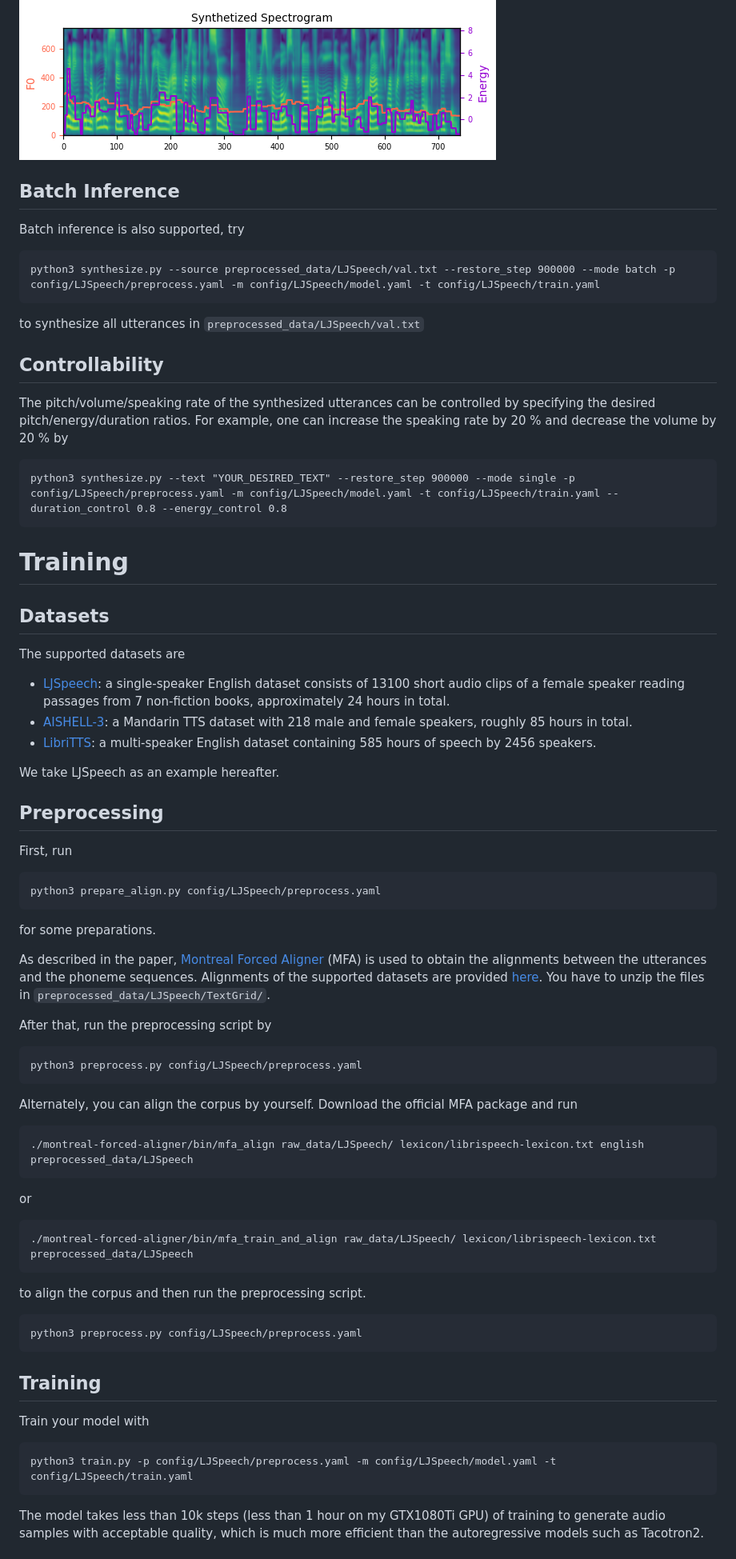
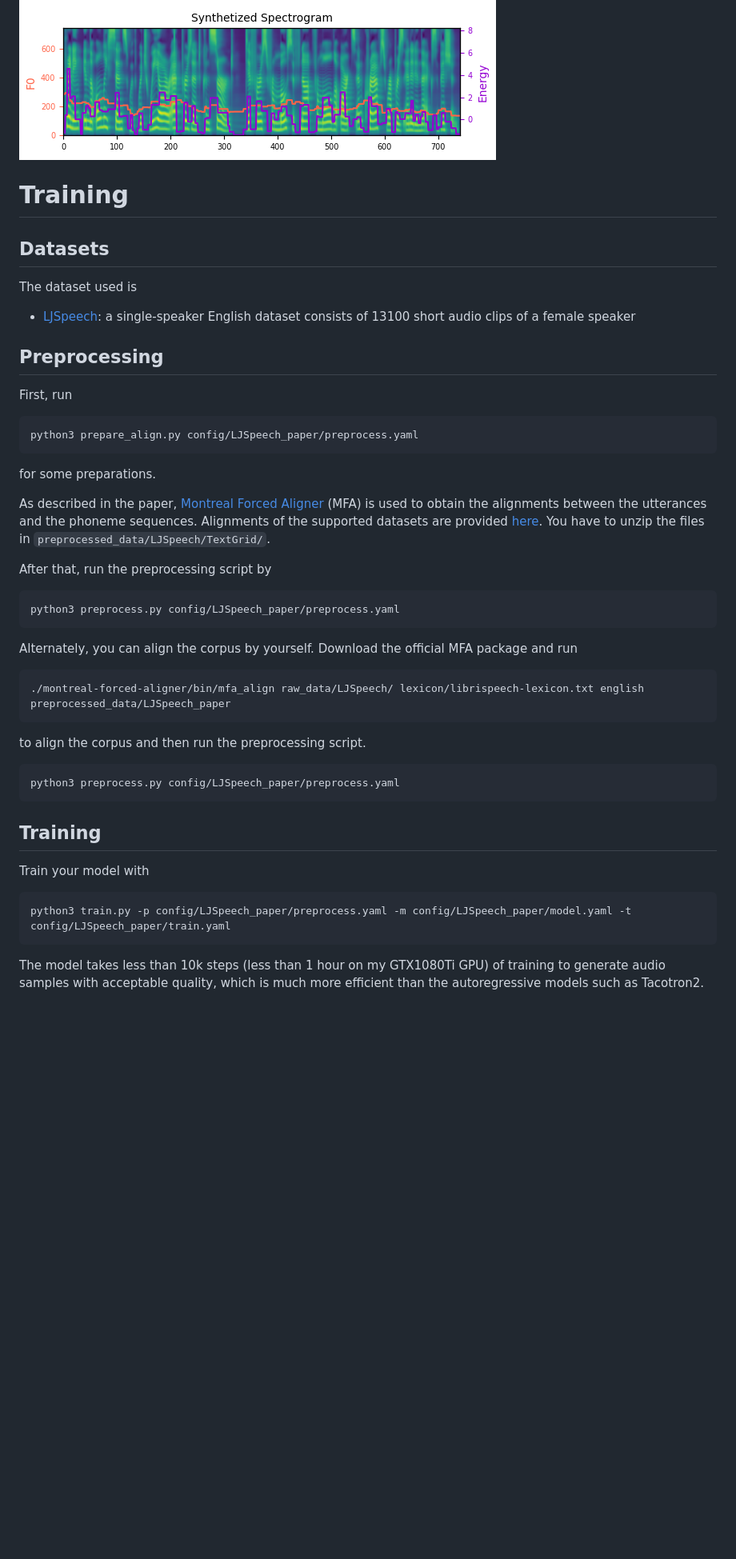
Before and after one commit to rotemoran/DLA_fastspeech2, a Markdown page: README.md, the part around one of its changes. Shown at 80% size. GitHub-like rendering; blank space fills up the shorter version.

````diff
--- a/README.md
+++ b/README.md
@@ -51,39 +37,19 @@ The generated utterances will be put in ``output/result/``.
 Here is an example of synthesized mel-spectrogram of the sentence "Printing, in the only sense with which we are at present concerned, differs from most if not from all the arts and crafts represented in the Exhibition", with the English single-speaker TTS model.
 ![](./img/synthesized_melspectrogram.png)
 
-## Batch Inference
-Batch inference is also supported, try
-
-```
-python3 synthesize.py --source preprocessed_data/LJSpeech/val.txt --restore_step 900000 --mode batch -p config/LJSpeech/preprocess.yaml -m config/LJSpeech/model.yaml -t config/LJSpeech/train.yaml
-```
-to synthesize all utterances in ``preprocessed_data/LJSpeech/val.txt``
-
-## Controllability
-The pitch/volume/speaking rate of the synthesized utterances can be controlled by specifying the desired pitch/energy/duration ratios.
-For example, one can increase the speaking rate by 20 % and decrease the volume by 20 % by
-
-```
-python3 synthesize.py --text "YOUR_DESIRED_TEXT" --restore_step 900000 --mode single -p config/LJSpeech/preprocess.yaml -m config/LJSpeech/model.yaml -t config/LJSpeech/train.yaml --duration_control 0.8 --energy_control 0.8
-```
-
 # Training
 
 ## Datasets
 
-The supported datasets are
+The dataset used is
 
-- [LJSpeech](https://keithito.com/LJ-Speech-Dataset/): a single-speaker English dataset consists of 13100 short audio clips of a female speaker reading passages from 7 non-fiction books, approximately 24 hours in total.
-- [AISHELL-3](http://www.aishelltech.com/aishell_3): a Mandarin TTS dataset with 218 male and female speakers, roughly 85 hours in total.
-- [LibriTTS](https://research.google/tools/datasets/libri-tts/): a multi-speaker English dataset containing 585 hours of speech by 2456 speakers.
-
-We take LJSpeech as an example hereafter.
+- [LJSpeech](https://keithito.com/LJ-Speech-Dataset/): a single-speaker English dataset consists of 13100 short audio clips of a female speaker
 
 ## Preprocessing
 
 First, run
 ```
-python3 prepare_align.py config/LJSpeech/preprocess.yaml
+python3 prepare_align.py config/LJSpeech_paper/preprocess.yaml
 ```
 for some preparations.
 
@@ -93,29 +59,25 @@ You have to unzip the files in ``preprocessed_data/LJSpeech/TextGrid/``.
 
 After that, run the preprocessing script by
 ```
-python3 preprocess.py config/LJSpeech/preprocess.yaml
+python3 preprocess.py config/LJSpeech_paper/preprocess.yaml
 ```
 
 Alternately, you can align the corpus by yourself.
 Download the official MFA package and run
 ```
-./montreal-forced-aligner/bin/mfa_align raw_data/LJSpeech/ lexicon/librispeech-lexicon.txt english preprocessed_data/LJSpeech
-```
-or
-```
-./montreal-forced-aligner/bin/mfa_train_and_align raw_data/LJSpeech/ lexicon/librispeech-lexicon.txt preprocessed_data/LJSpeech
+./montreal-forced-aligner/bin/mfa_align raw_data/LJSpeech/ lexicon/librispeech-lexicon.txt english preprocessed_data/LJSpeech_paper
 ```
 
 to align the corpus and then run the preprocessing script.
 ```
-python3 preprocess.py config/LJSpeech/preprocess.yaml
+python3 preprocess.py config/LJSpeech_paper/preprocess.yaml
 ```
 
 ## Training
 
 Train your model with
 ```
-python3 train.py -p config/LJSpeech/preprocess.yaml -m config/LJSpeech/model.yaml -t config/LJSpeech/train.yaml
+python3 train.py -p config/LJSpeech_paper/preprocess.yaml -m config/LJSpeech_paper/model.yaml -t config/LJSpeech_paper/train.yaml
 ```
 
 The model takes less than 10k steps (less than 1 hour on my GTX1080Ti GPU) of training to generate audio samples with acceptable quality, which is much more efficient than the autoregressive models such as Tacotron2.
````
Also changed, not shown: other parts of README.md (+8 -42 lines).
